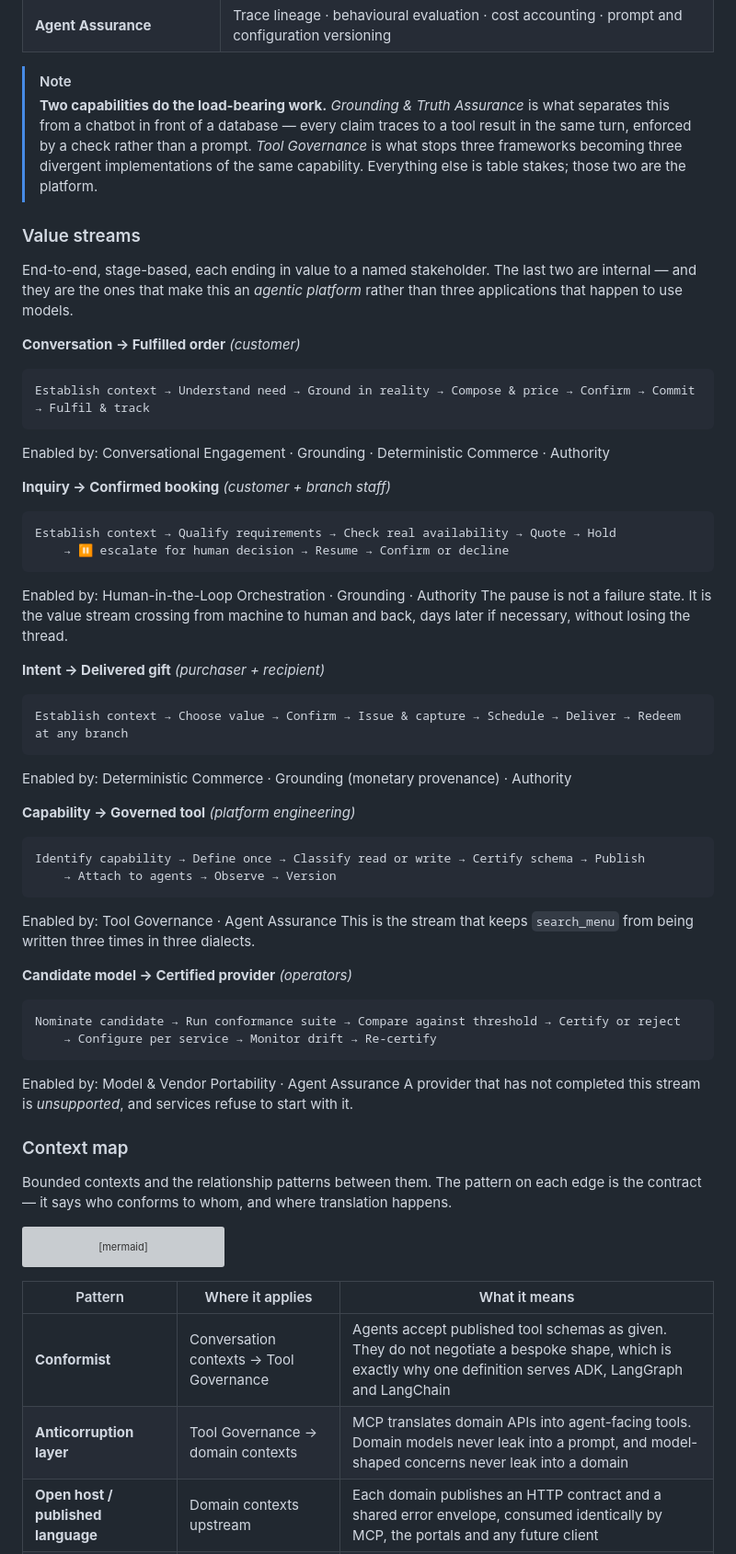
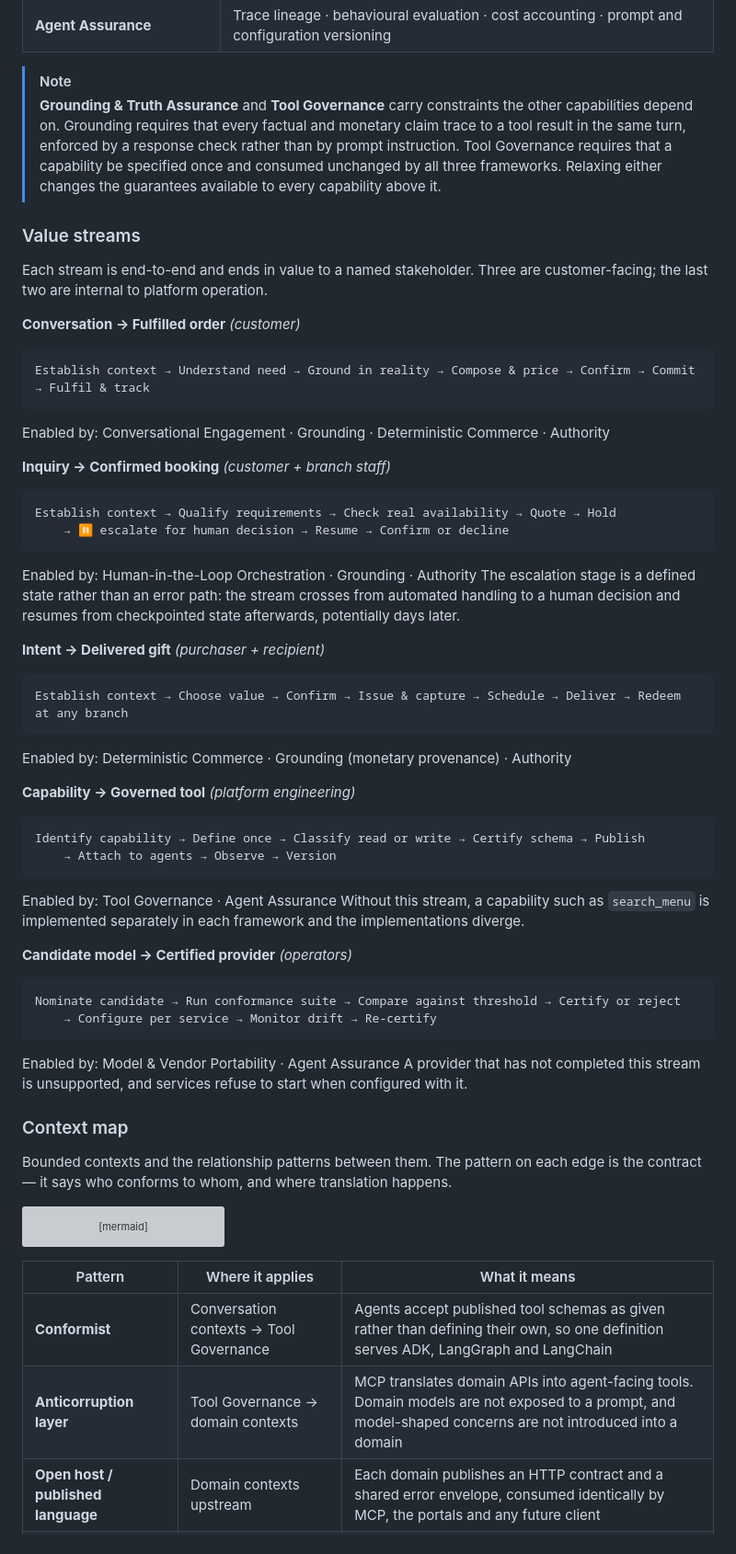
Before and after one commit to javakishore-veleti/Agentic-Barista-Coffee-Shop, a Markdown page: README.md, the part around one of its changes. Shown at 92% size. Rendered like a GitHub page; grey boxes are pictures that could not be loaded.

````diff
--- a/README.md
+++ b/README.md
@@ -98,15 +97,16 @@ Stable abilities, independent of how they are implemented. Level 1 in bold, leve
 | **Agent Assurance** | Trace lineage · behavioural evaluation · cost accounting · prompt and configuration versioning |
 
 > [!NOTE]
-> **Two capabilities do the load-bearing work.** *Grounding & Truth Assurance* is what separates this from a
-> chatbot in front of a database — every claim traces to a tool result in the same turn, enforced by a check
-> rather than a prompt. *Tool Governance* is what stops three frameworks becoming three divergent
-> implementations of the same capability. Everything else is table stakes; those two are the platform.
+> **Grounding & Truth Assurance** and **Tool Governance** carry constraints the other capabilities depend on.
+> Grounding requires that every factual and monetary claim trace to a tool result in the same turn, enforced
+> by a response check rather than by prompt instruction. Tool Governance requires that a capability be
+> specified once and consumed unchanged by all three frameworks. Relaxing either changes the guarantees
+> available to every capability above it.
 
 ### Value streams
 
-End-to-end, stage-based, each ending in value to a named stakeholder. The last two are internal — and they
-are the ones that make this an *agentic platform* rather than three applications that happen to use models.
+Each stream is end-to-end and ends in value to a named stakeholder. Three are customer-facing; the last two
+are internal to platform operation.
 
 **Conversation → Fulfilled order** *(customer)*
 ```
@@ -120,8 +120,8 @@ Establish context → Qualify requirements → Check real availability → Quote
     → ⏸ escalate for human decision → Resume → Confirm or decline
 ```
 Enabled by: Human-in-the-Loop Orchestration · Grounding · Authority
-The pause is not a failure state. It is the value stream crossing from machine to human and back, days later
-if necessary, without losing the thread.
+The escalation stage is a defined state rather than an error path: the stream crosses from automated
+handling to a human decision and resumes from checkpointed state afterwards, potentially days later.
 
 **Intent → Delivered gift** *(purchaser + recipient)*
 ```
@@ -135,7 +135,8 @@ Identify capability → Define once → Classify read or write → Certify schem
     → Attach to agents → Observe → Version
 ```
 Enabled by: Tool Governance · Agent Assurance
-This is the stream that keeps `search_menu` from being written three times in three dialects.
+Without this stream, a capability such as `search_menu` is implemented separately in each framework and the
+implementations diverge.
 
 **Candidate model → Certified provider** *(operators)*
 ```
@@ -143,7 +144,8 @@ Nominate candidate → Run conformance suite → Compare against threshold → C
     → Configure per service → Monitor drift → Re-certify
 ```
 Enabled by: Model & Vendor Portability · Agent Assurance
-A provider that has not completed this stream is *unsupported*, and services refuse to start with it.
+A provider that has not completed this stream is unsupported, and services refuse to start when configured
+with it.
 
 ### Context map
 
@@ -186,8 +188,8 @@ flowchart TB
 
 | Pattern | Where it applies | What it means |
 |---|---|---|
-| **Conformist** | Conversation contexts → Tool Governance | Agents accept published tool schemas as given. They do not negotiate a bespoke shape, which is exactly why one definition serves ADK, LangGraph and LangChain |
-| **Anticorruption layer** | Tool Governance → domain contexts | MCP translates domain APIs into agent-facing tools. Domain models never leak into a prompt, and model-shaped concerns never leak into a domain |
+| **Conformist** | Conversation contexts → Tool Governance | Agents accept published tool schemas as given rather than defining their own, so one definition serves ADK, LangGraph and LangChain |
+| **Anticorruption layer** | Tool Governance → domain contexts | MCP translates domain APIs into agent-facing tools. Domain models are not exposed to a prompt, and model-shaped concerns are not introduced into a domain |
 | **Open host / published language** | Domain contexts upstream | Each domain publishes an HTTP contract and a shared error envelope, consumed identically by MCP, the portals and any future client |
 | **Shared kernel** | Identity and Tenancy → everything | The internal principal and `branch_id` are small, jointly-owned models. Changing either is a coordinated change, by design |
 | **Customer / supplier** | Corpus & Index → Catalog | The indexer is upstream and serves a downstream consumer whose query needs drive it |
````
Also changed, not shown: other parts of README.md (+16 -18 lines).
